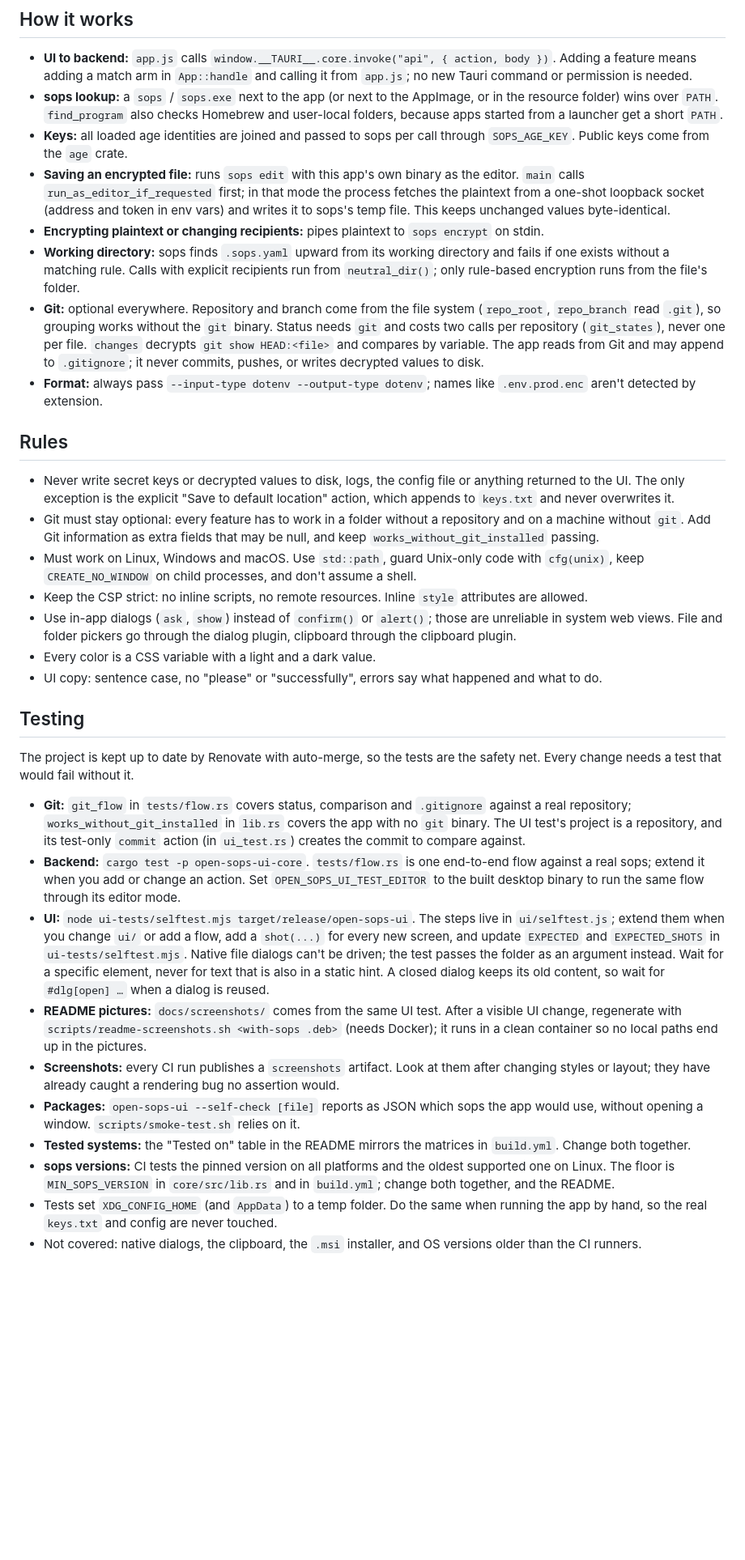
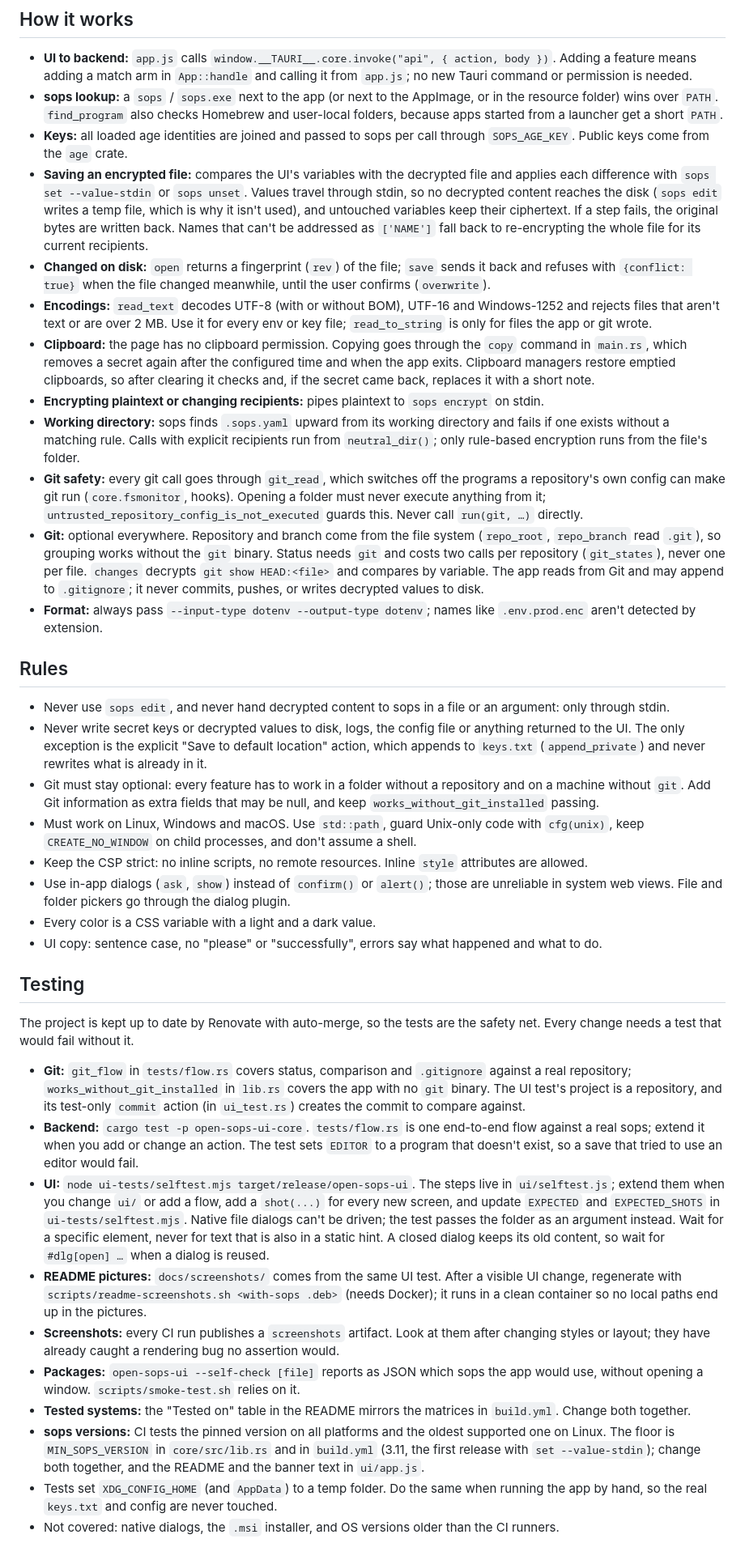
Before and after one commit to nicostoe/open-sops-ui, a Markdown page: AGENTS.md, the part around one of its changes. Shown at 81% size. Rendered like a GitHub page; blank space fills up the shorter version.

```diff
--- a/AGENTS.md
+++ b/AGENTS.md
@@ -40,19 +39,24 @@ npm run build
 - **UI to backend:** `app.js` calls `window.__TAURI__.core.invoke("api", { action, body })`. Adding a feature means adding a match arm in `App::handle` and calling it from `app.js`; no new Tauri command or permission is needed.
 - **sops lookup:** a `sops` / `sops.exe` next to the app (or next to the AppImage, or in the resource folder) wins over `PATH`. `find_program` also checks Homebrew and user-local folders, because apps started from a launcher get a short `PATH`.
 - **Keys:** all loaded age identities are joined and passed to sops per call through `SOPS_AGE_KEY`. Public keys come from the `age` crate.
-- **Saving an encrypted file:** runs `sops edit` with this app's own binary as the editor. `main` calls `run_as_editor_if_requested` first; in that mode the process fetches the plaintext from a one-shot loopback socket (address and token in env vars) and writes it to sops's temp file. This keeps unchanged values byte-identical.
+- **Saving an encrypted file:** compares the UI's variables with the decrypted file and applies each difference with `sops set --value-stdin` or `sops unset`. Values travel through stdin, so no decrypted content reaches the disk (`sops edit` writes a temp file, which is why it isn't used), and untouched variables keep their ciphertext. If a step fails, the original bytes are written back. Names that can't be addressed as `['NAME']` fall back to re-encrypting the whole file for its current recipients.
+- **Changed on disk:** `open` returns a fingerprint (`rev`) of the file; `save` sends it back and refuses with `{conflict: true}` when the file changed meanwhile, until the user confirms (`overwrite`).
+- **Encodings:** `read_text` decodes UTF-8 (with or without BOM), UTF-16 and Windows-1252 and rejects files that aren't text or are over 2 MB. Use it for every env or key file; `read_to_string` is only for files the app or git wrote.
+- **Clipboard:** the page has no clipboard permission. Copying goes through the `copy` command in `main.rs`, which removes a secret again after the configured time and when the app exits. Clipboard managers restore emptied clipboards, so after clearing it checks and, if the secret came back, replaces it with a short note.
 - **Encrypting plaintext or changing recipients:** pipes plaintext to `sops encrypt` on stdin.
 - **Working directory:** sops finds `.sops.yaml` upward from its working directory and fails if one exists without a matching rule. Calls with explicit recipients run from `neutral_dir()`; only rule-based encryption runs from the file's folder.
+- **Git safety:** every git call goes through `git_read`, which switches off the programs a repository's own config can make git run (`core.fsmonitor`, hooks). Opening a folder must never execute anything from it; `untrusted_repository_config_is_not_executed` guards this. Never call `run(git, …)` directly.
 - **Git:** optional everywhere. Repository and branch come from the file system (`repo_root`, `repo_branch` read `.git`), so grouping works without the `git` binary. Status needs `git` and costs two calls per repository (`git_states`), never one per file. `changes` decrypts `git show HEAD:<file>` and compares by variable. The app reads from Git and may append to `.gitignore`; it never commits, pushes, or writes decrypted values to disk.
 - **Format:** always pass `--input-type dotenv --output-type dotenv`; names like `.env.prod.enc` aren't detected by extension.
 
 ## Rules
 
-- Never write secret keys or decrypted values to disk, logs, the config file or anything returned to the UI. The only exception is the explicit "Save to default location" action, which appends to `keys.txt` and never overwrites it.
+- Never use `sops edit`, and never hand decrypted content to sops in a file or an argument: only through stdin.
+- Never write secret keys or decrypted values to disk, logs, the config file or anything returned to the UI. The only exception is the explicit "Save to default location" action, which appends to `keys.txt` (`append_private`) and never rewrites what is already in it.
 - Git must stay optional: every feature has to work in a folder without a repository and on a machine without `git`. Add Git information as extra fields that may be null, and keep `works_without_git_installed` passing.
 - Must work on Linux, Windows and macOS. Use `std::path`, guard Unix-only code with `cfg(unix)`, keep `CREATE_NO_WINDOW` on child processes, and don't assume a shell.
 - Keep the CSP strict: no inline scripts, no remote resources. Inline `style` attributes are allowed.
-- Use in-app dialogs (`ask`, `show`) instead of `confirm()` or `alert()`; those are unreliable in system web views. File and folder pickers go through the dialog plugin, clipboard through the clipboard plugin.
+- Use in-app dialogs (`ask`, `show`) instead of `confirm()` or `alert()`; those are unreliable in system web views. File and folder pickers go through the dialog plugin.
 - Every color is a CSS variable with a light and a dark value.
 - UI copy: sentence case, no "please" or "successfully", errors say what happened and what to do.
 
@@ -61,12 +65,12 @@ npm run build
 The project is kept up to date by Renovate with auto-merge, so the tests are the safety net. Every change needs a test that would fail without it.
 
 - **Git:** `git_flow` in `tests/flow.rs` covers status, comparison and `.gitignore` against a real repository; `works_without_git_installed` in `lib.rs` covers the app with no `git` binary. The UI test's project is a repository, and its test-only `commit` action (in `ui_test.rs`) creates the commit to compare against.
-- **Backend:** `cargo test -p open-sops-ui-core`. `tests/flow.rs` is one end-to-end flow against a real sops; extend it when you add or change an action. Set `OPEN_SOPS_UI_TEST_EDITOR` to the built desktop binary to run the same flow through its editor mode.
+- **Backend:** `cargo test -p open-sops-ui-core`. `tests/flow.rs` is one end-to-end flow against a real sops; extend it when you add or change an action. The test sets `EDITOR` to a program that doesn't exist, so a save that tried to use an editor would fail.
 - **UI:** `node ui-tests/selftest.mjs target/release/open-sops-ui`. The steps live in `ui/selftest.js`; extend them when you change `ui/` or add a flow, add a `shot(...)` for every new screen, and update `EXPECTED` and `EXPECTED_SHOTS` in `ui-tests/selftest.mjs`. Native file dialogs can't be driven; the test passes the folder as an argument instead. Wait for a specific element, never for text that is also in a static hint. A closed dialog keeps its old content, so wait for `#dlg[open] …` when a dialog is reused.
 - **README pictures:** `docs/screenshots/` comes from the same UI test. After a visible UI change, regenerate with `scripts/readme-screenshots.sh <with-sops .deb>` (needs Docker); it runs in a clean container so no local paths end up in the pictures.
 - **Screenshots:** every CI run publishes a `screenshots` artifact. Look at them after changing styles or layout; they have already caught a rendering bug no assertion would.
 - **Packages:** `open-sops-ui --self-check [file]` reports as JSON which sops the app would use, without opening a window. `scripts/smoke-test.sh` relies on it.
 - **Tested systems:** the "Tested on" table in the README mirrors the matrices in `build.yml`. Change both together.
-- **sops versions:** CI tests the pinned version on all platforms and the oldest supported one on Linux. The floor is `MIN_SOPS_VERSION` in `core/src/lib.rs` and in `build.yml`; change both together, and the README.
+- **sops versions:** CI tests the pinned version on all platforms and the oldest supported one on Linux. The floor is `MIN_SOPS_VERSION` in `core/src/lib.rs` and in `build.yml` (3.11, the first release with `set --value-stdin`); change both together, and the README and the banner text in `ui/app.js`.
 - Tests set `XDG_CONFIG_HOME` (and `AppData`) to a temp folder. Do the same when running the app by hand, so the real `keys.txt` and config are never touched.
-- Not covered: native dialogs, the clipboard, the `.msi` installer, and OS versions older than the CI runners.
+- Not covered: native dialogs, the `.msi` installer, and OS versions older than the CI runners.
```
Also changed, not shown: other parts of AGENTS.md (+0 -1 lines), README.md (+8 -5 lines), docs/screenshots/changes-dark.png, docs/screenshots/editor-light.png, 13 other files.
